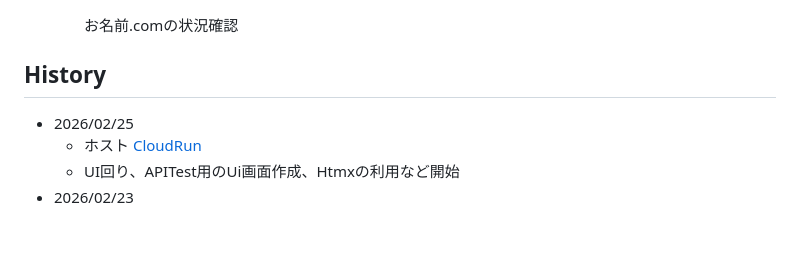
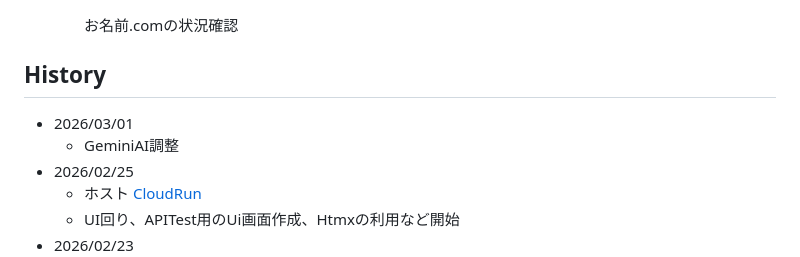
Before and after one commit to sickboy0001/BEZstv1, a Markdown page: README.MD, the part around the change. GitHub-like rendering; blank space fills up the shorter version.

```diff
--- a/README.MD
+++ b/README.MD
@@ -707,6 +707,8 @@ Step8 結果登録
 
 
 ## History
+- 2026/03/01
+  - GeminiAI調整
 - 2026/02/25
   - ホスト [CloudRun]([https://](https://bezstv1-420574500377.asia-northeast1.run.app/dashboard))
   - UI回り、APITest用のUi画面作成、Htmxの利用など開始
```
